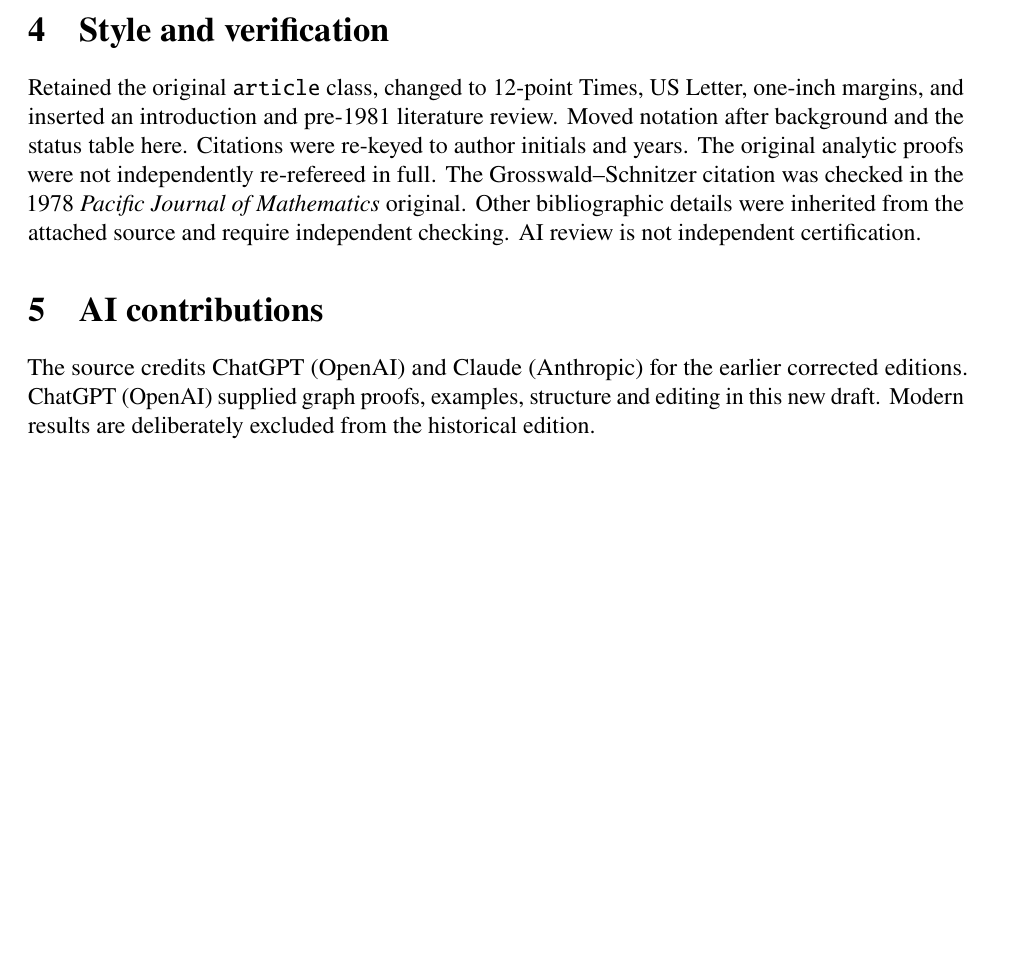
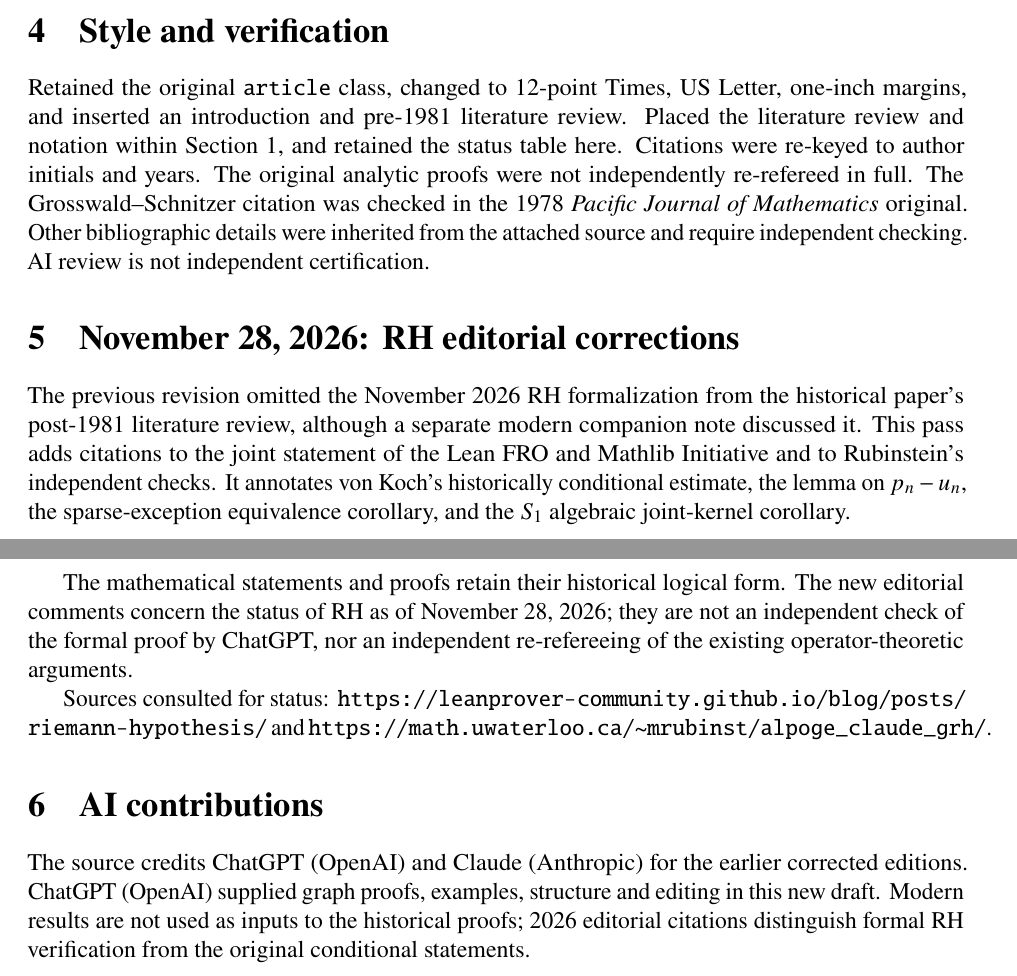
Before and after one commit to wdjoyner/alg-graph-thry, a LaTeX document (zeta-operators-graph/revision_log_2026d.tex): part of page 2 of 2 before the commit and two parts of pages 2 and 3 of 3 after it, the two joined at a grey line, cut so that both start at the same text, the shorter picture padded with empty space. Compiled offline with pdfLaTeX.

Commit message:
Record RH literature and conditional-statement corrections in LaTeX revision log

```diff
--- a/zeta-operators-graph/revision_log_2026d.tex
+++ b/zeta-operators-graph/revision_log_2026d.tex
@@ -81,7 +81,7 @@ or full-operator similarity is claimed.
 Retained the original \texttt{article} class, changed
 to 12-point Times, US Letter, one-inch margins, and
 inserted an introduction and pre-1981 literature review.
-Moved notation after background and the status table here.
+Placed the literature review and notation within Section~1, and retained the status table here.
 Citations were re-keyed to author initials and years.
 The original analytic proofs were not independently
 re-refereed in full. The Grosswald--Schnitzer citation
@@ -90,10 +90,29 @@ original. Other bibliographic details were inherited
 from the attached source and require independent checking.
 AI review is not independent certification.
 
+\section{November 28, 2026: RH editorial corrections}
+The previous revision omitted the November 2026 RH formalization from
+the historical paper's post-1981 literature review, although a separate
+modern companion note discussed it. This pass adds citations to the
+joint statement of the Lean FRO and Mathlib Initiative and to
+Rubinstein's independent checks. It annotates von Koch's historically
+conditional estimate, the lemma on $p_n-u_n$, the sparse-exception
+equivalence corollary, and the $S_1$ algebraic joint-kernel corollary.
+
+The mathematical statements and proofs retain their historical
+logical form. The new editorial comments concern the status of RH
+as of November 28, 2026; they are not an independent check of the
+formal proof by ChatGPT, nor an independent re-refereeing of the
+existing operator-theoretic arguments.
+
+Sources consulted for status:
+\url{https://leanprover-community.github.io/blog/posts/riemann-hypothesis/}
+and
+\url{https://math.uwaterloo.ca/~mrubinst/alpoge_claude_grh/}.
+
 \section{AI contributions}
 The source credits ChatGPT (OpenAI) and Claude (Anthropic)
 for the earlier corrected editions. ChatGPT (OpenAI)
 supplied graph proofs, examples, structure and editing
-in this new draft. Modern results are deliberately
-excluded from the historical edition.
+in this new draft. Modern results are not used as inputs to the historical proofs; 2026 editorial citations distinguish formal RH verification from the original conditional statements.
 \end{document}
```
